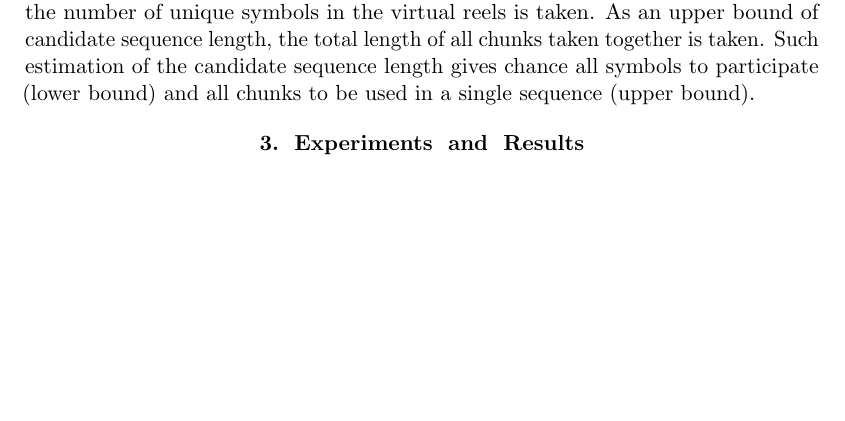
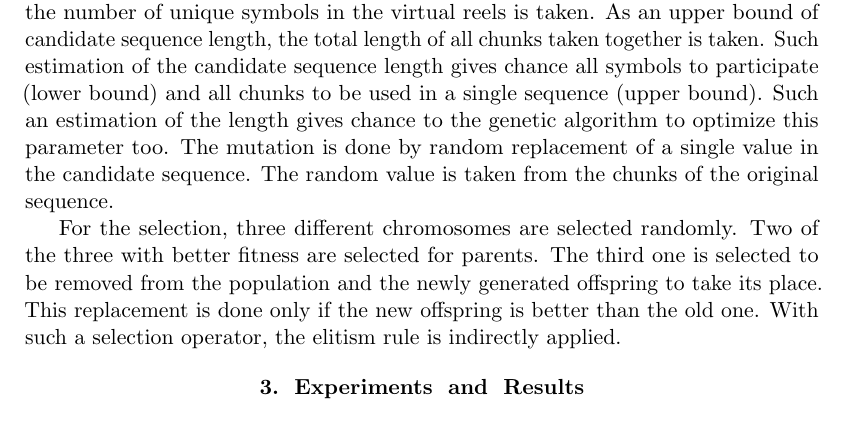
Before and after one commit to TodorBalabanov/DCCN20-Distributed-Computer-and-Communication-Networks-2020, a LaTeX paper (Approximate-Sequencing-of-Virtual-Reels-with-Genetic-Algorithms/paper.tex): part of page 4 of 6 before the commit and part of page 4 of 7 after it, cut so that both start at the same text, the shorter picture padded with empty space. Compiled offline with pdfLaTeX.

Commit message:
The main text of the paper was created.

```diff
--- a/Approximate-Sequencing-of-Virtual-Reels-with-Genetic-Algorithms/paper.tex
+++ b/Approximate-Sequencing-of-Virtual-Reels-with-Genetic-Algorithms/paper.tex
@@ -71,7 +71,9 @@ Chromosomes are encoded as candidate sequences formed from the set of the possib
 
 Estimation of the fitness value is done by calculation of average Euclidean distance for a sorted set of chunks in the candidate and the original as pairs. Sorting is done in order for candidate chunks to correspond to original chunks when Euclidean distance is calculated between the pairs. Original chunks are sorted only once when they are collected as samples. The candidate chunks are sorted each time when the candidate sequence is changed (crossover and/or mutation). All distances between chunk pairs are summed and divided by chunks number in order for the average value to be offered as chromosome fitness.
 
-The fitness value estimation is done from the list of chunks, but crossover and mutation are done over candidate sequences. Such a change in the candidate sequences leads to an immediate recalculation of chunks samples. Modified uniform crossover is used with the application of normal distribution (mean 50\% and a standard deviation of 20\%) for the rate of participation of the two parents. It means that one of the parents has more influence in forming the offspring. Because the length of the original sequence is generally unknown the size of the offspring sequence length should be estimated during crossover process. As a lower bound of candidate sequence length, the number of unique symbols in the virtual reels is taken. As an upper bound of candidate sequence length, the total length of all chunks taken together is taken. Such estimation of the candidate sequence length gives chance all symbols to participate (lower bound) and all chunks to be used in a single sequence (upper bound).
+The fitness value estimation is done from the list of chunks, but crossover and mutation are done over candidate sequences. Such a change in the candidate sequences leads to an immediate recalculation of chunks samples. Modified uniform crossover is used with the application of normal distribution (mean 50\% and a standard deviation of 20\%) for the rate of participation of the two parents. It means that one of the parents has more influence in forming the offspring. Because the length of the original sequence is generally unknown the size of the offspring sequence length should be estimated during crossover process. As a lower bound of candidate sequence length, the number of unique symbols in the virtual reels is taken. As an upper bound of candidate sequence length, the total length of all chunks taken together is taken. Such estimation of the candidate sequence length gives chance all symbols to participate (lower bound) and all chunks to be used in a single sequence (upper bound). Such an estimation of the length gives chance to the genetic algorithm to optimize this parameter too. The mutation is done by random replacement of a single value in the candidate sequence. The random value is taken from the chunks of the original sequence.
+
+For the selection, three different chromosomes are selected randomly. Two of the three with better fitness are selected for parents. The third one is selected to be removed from the population and the newly generated offspring to take its place. This replacement is done only if the new offspring is better than the old one. With such a selection operator, the elitism rule is indirectly applied.
 
 \section{Experiments and Results}
 
```
